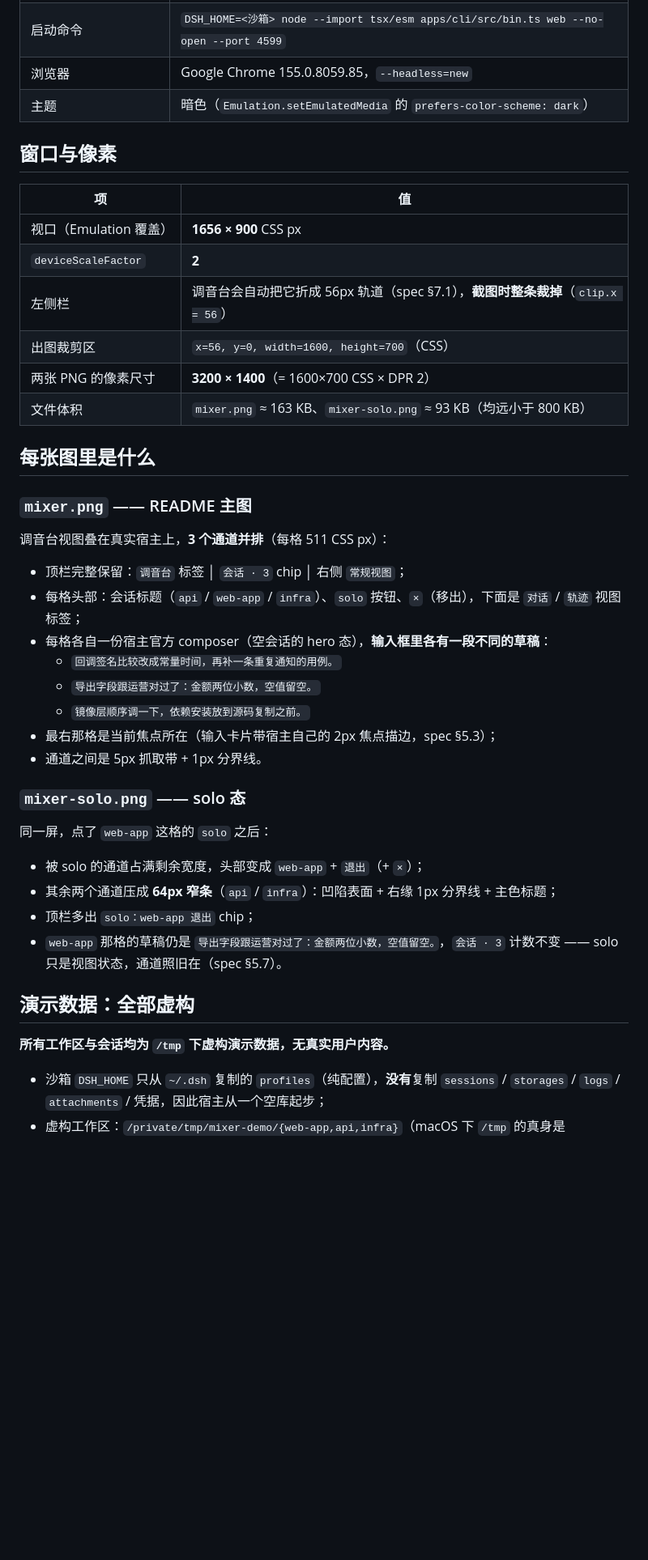
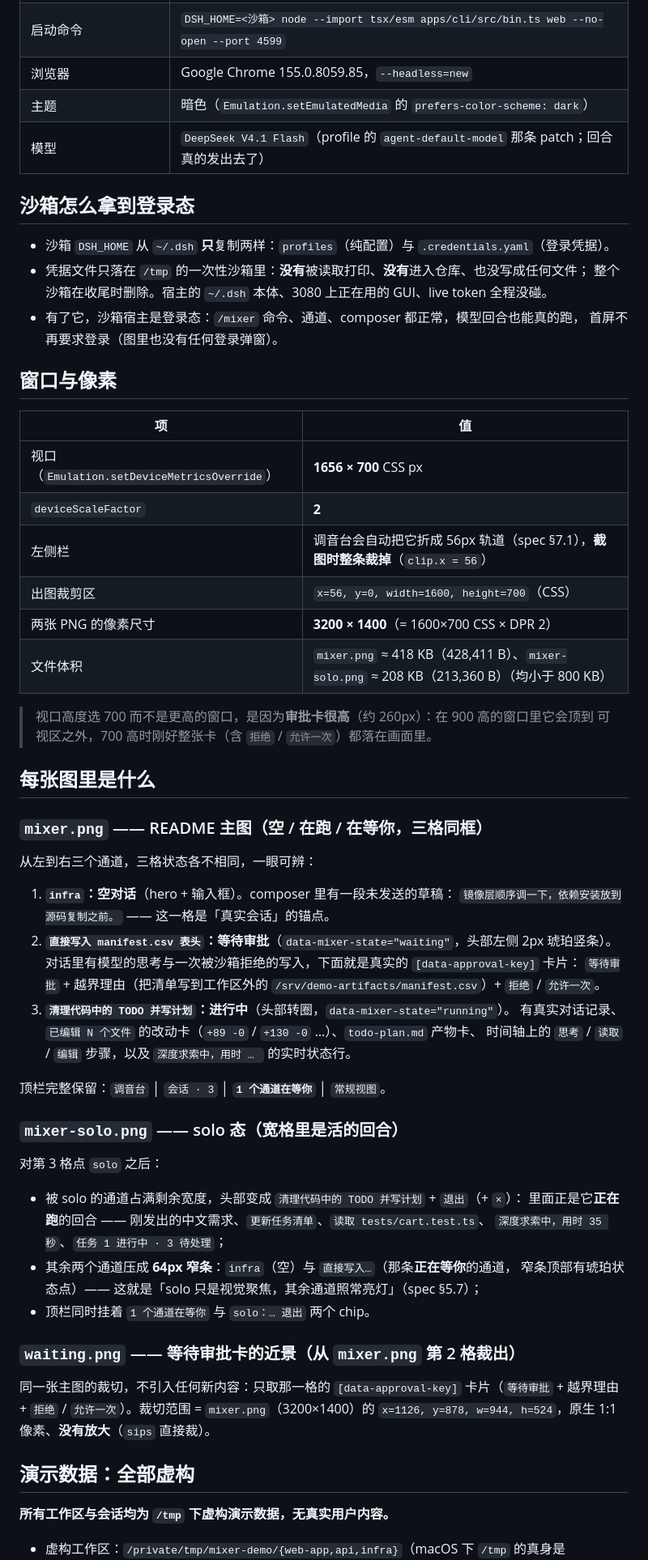
Before and after one commit to dtdths/dsh-mixer, a Markdown page: docs/assets/PROVENANCE.md, the part around one of its changes. Shown at 81% size. GitHub-like rendering; blank space fills up the shorter version.

```diff
--- a/docs/assets/PROVENANCE.md
+++ b/docs/assets/PROVENANCE.md
@@ -15,47 +16,66 @@
 | 启动命令 | `DSH_HOME=<沙箱> node --import tsx/esm apps/cli/src/bin.ts web --no-open --port 4599` |
 | 浏览器 | Google Chrome 155.0.8059.85，`--headless=new` |
 | 主题 | 暗色（`Emulation.setEmulatedMedia` 的 `prefers-color-scheme: dark`） |
+| 模型 | `DeepSeek V4.1 Flash`（profile 的 `agent-default-model` 那条 patch；回合真的发出去了） |
+
+## 沙箱怎么拿到登录态
+
+- 沙箱 `DSH_HOME` 从 `~/.dsh` **只**复制两样：`profiles`（纯配置）与 `.credentials.yaml`（登录凭据）。
+- 凭据文件只落在 `/tmp` 的一次性沙箱里：**没有**被读取打印、**没有**进入仓库、也没写成任何文件；
+  整个沙箱在收尾时删除。宿主的 `~/.dsh` 本体、3080 上正在用的 GUI、live token 全程没碰。
+- 有了它，沙箱宿主是登录态：`/mixer` 命令、通道、composer 都正常，模型回合也能真的跑，
+  首屏不再要求登录（图里也没有任何登录弹窗）。
 
 ## 窗口与像素
 
 | 项 | 值 |
 | --- | --- |
-| 视口（Emulation 覆盖） | **1656 × 900** CSS px |
+| 视口（`Emulation.setDeviceMetricsOverride`） | **1656 × 700** CSS px |
 | `deviceScaleFactor` | **2** |
 | 左侧栏 | 调音台会自动把它折成 56px 轨道（spec §7.1），**截图时整条裁掉**（`clip.x = 56`） |
 | 出图裁剪区 | `x=56, y=0, width=1600, height=700`（CSS） |
 | 两张 PNG 的像素尺寸 | **3200 × 1400**（= 1600×700 CSS × DPR 2） |
-| 文件体积 | `mixer.png` ≈ 163 KB、`mixer-solo.png` ≈ 93 KB（均远小于 800 KB） |
+| 文件体积 | `mixer.png` ≈ 418 KB（428,411 B）、`mixer-solo.png` ≈ 208 KB（213,360 B）（均小于 800 KB） |
+
+> 视口高度选 700 而不是更高的窗口，是因为**审批卡很高**（约 260px）：在 900 高的窗口里它会顶到
+> 可视区之外，700 高时刚好整张卡（含 `拒绝` / `允许一次`）都落在画面里。
 
 ## 每张图里是什么
 
-### `mixer.png` —— README 主图
+### `mixer.png` —— README 主图（空 / 在跑 / 在等你，三格同框）
 
-调音台视图叠在真实宿主上，**3 个通道并排**（每格 511 CSS px）：
+从左到右三个通道，三格状态各不相同，一眼可辨：
 
-- 顶栏完整保留：`调音台` 标签 │ `会话 · 3` chip │ 右侧 `常规视图`；
-- 每格头部：会话标题（`api` / `web-app` / `infra`）、`solo` 按钮、`×`（移出），下面是 `对话` / `轨迹` 视图标签；
-- 每格各自一份宿主官方 composer（空会话的 hero 态），**输入框里各有一段不同的草稿**：
-  - `回调签名比较改成常量时间，再补一条重复通知的用例。`
-  - `导出字段跟运营对过了：金额两位小数，空值留空。`
-  - `镜像层顺序调一下，依赖安装放到源码复制之前。`
-- 最右那格是当前焦点所在（输入卡片带宿主自己的 2px 焦点描边，spec §5.3）；
-- 通道之间是 5px 抓取带 + 1px 分界线。
+1. **`infra`：空对话**（hero + 输入框）。composer 里有一段未发送的草稿：
+   `镜像层顺序调一下，依赖安装放到源码复制之前。` —— 这一格是「真实会话」的锚点。
+2. **`直接写入 manifest.csv 表头`：等待审批**（`data-mixer-state="waiting"`，头部左侧 2px 琥珀竖条）。
+   对话里有模型的思考与一次被沙箱拒绝的写入，下面就是真实的 `[data-approval-key]` 卡片：
+   `等待审批` + 越界理由（把清单写到工作区外的 `/srv/demo-artifacts/manifest.csv`）+ `拒绝` / `允许一次`。
+3. **`清理代码中的 TODO 并写计划`：进行中**（头部转圈，`data-mixer-state="running"`）。
+   有真实对话记录、`已编辑 N 个文件` 的改动卡（`+89 -0` / `+130 -0` …）、`todo-plan.md` 产物卡、
+   时间轴上的 `思考` / `读取` / `编辑` 步骤，以及 `深度求索中，用时 … ` 的实时状态行。
 
-### `mixer-solo.png` —— solo 态
+顶栏完整保留：`调音台` │ `会话 · 3` │ **`1 个通道在等你`** │ `常规视图`。
 
-同一屏，点了 `web-app` 这格的 `solo` 之后：
+### `mixer-solo.png` —— solo 态（宽格里是活的回合）
 
-- 被 solo 的通道占满剩余宽度，头部变成 `web-app` + `退出`（+ `×`）；
-- 其余两个通道压成 **64px 窄条**（`api` / `infra`）：凹陷表面 + 右缘 1px 分界线 + 主色标题；
-- 顶栏多出 `solo：web-app 退出` chip；
-- `web-app` 那格的草稿仍是 `导出字段跟运营对过了：金额两位小数，空值留空。`，`会话 · 3` 计数不变
-  —— solo 只是视图状态，通道照旧在（spec §5.7）。
+对第 3 格点 `solo` 之后：
+
+- 被 solo 的通道占满剩余宽度，头部变成 `清理代码中的 TODO 并写计划` + `退出`（+ `×`）：
+  里面正是它**正在跑**的回合 —— 刚发出的中文需求、`更新任务清单`、`读取 tests/cart.test.ts`、
+  `深度求索中，用时 35 秒`、`任务 1 进行中 · 3 待处理`；
+- 其余两个通道压成 **64px 窄条**：`infra`（空）与 `直接写入…`（那条**正在等你**的通道，
+  窄条顶部有琥珀状态点）—— 这就是「solo 只是视觉聚焦，其余通道照常亮灯」（spec §5.7）；
+- 顶栏同时挂着 `1 个通道在等你` 与 `solo：… 退出` 两个 chip。
+
+### `waiting.png` —— 等待审批卡的近景（从 `mixer.png` 第 2 格裁出）
+
+同一张主图的裁切，不引入任何新内容：只取那一格的 `[data-approval-key]` 卡片（`等待审批` +
+越界理由 + `拒绝` / `允许一次`）。裁切范围 = `mixer.png`（3200×1400）的
+`x=1126, y=878, w=944, h=524`，原生 1:1 像素、**没有放大**（`sips` 直接裁）。
 
 ## 演示数据：全部虚构
 
 **所有工作区与会话均为 `/tmp` 下虚构演示数据，无真实用户内容。**
 
-- 沙箱 `DSH_HOME` 只从 `~/.dsh` 复制的 `profiles`（纯配置），**没有**复制
-  `sessions` / `storages` / `logs` / `attachments` / 凭据，因此宿主从一个空库起步；
 - 虚构工作区：`/private/tmp/mixer-demo/{web-app,api,infra}`（macOS 下 `/tmp` 的真身是 `/private/tmp`），
```
Also changed, not shown: other parts of docs/assets/PROVENANCE.md (+53 -37 lines), README.md (+3 -1 lines), docs/assets/mixer-solo.png, docs/assets/mixer.png, docs/assets/waiting.png.
